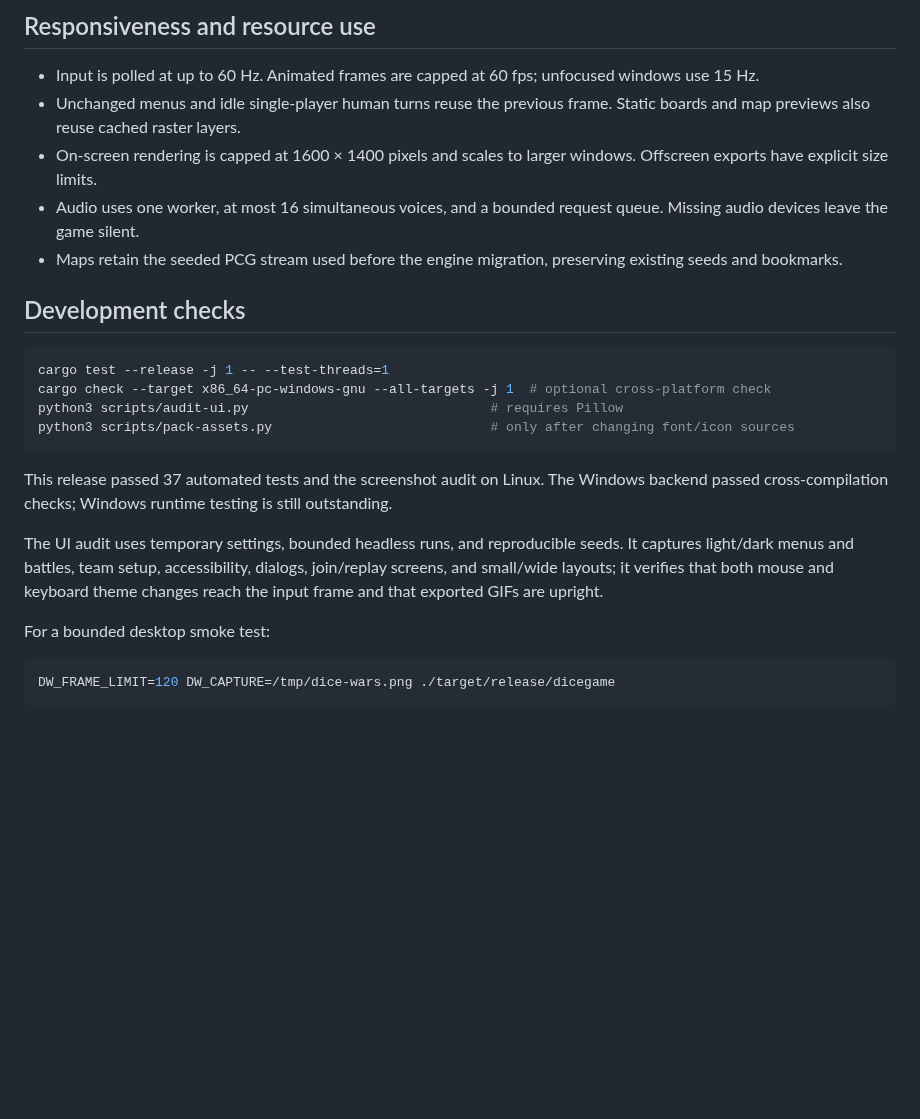
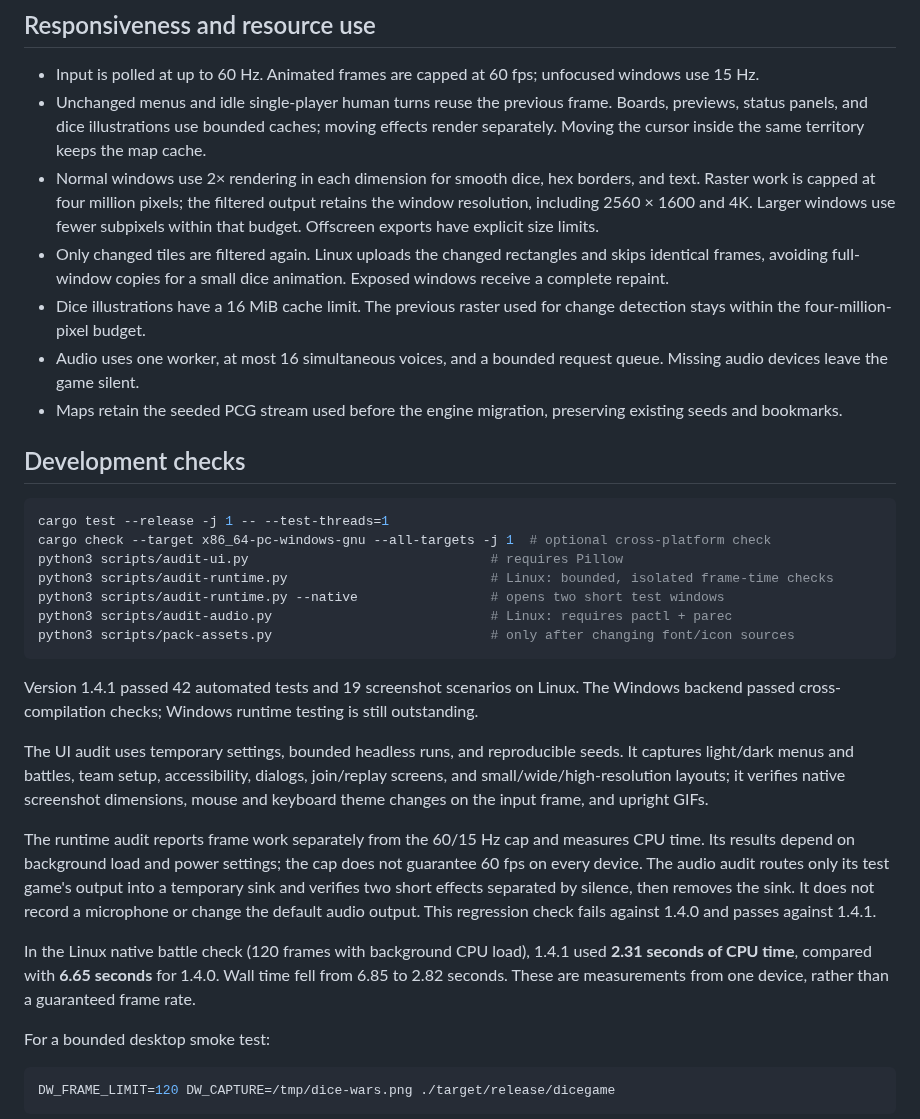
Before and after one commit to LenniAConrad/dice-wars, a Markdown page: README.md, the part around one of its changes. Drawn GitHub-style; blank space fills up the shorter version.

````diff
--- a/README.md
+++ b/README.md
@@ -81,8 +81,10 @@ The UI font is DejaVu Sans Bold, embedded as coverage masks (Bitstream Vera lice
 ## Responsiveness and resource use
 
 - Input is polled at up to 60 Hz. Animated frames are capped at 60 fps; unfocused windows use 15 Hz.
-- Unchanged menus and idle single-player human turns reuse the previous frame. Static boards and map previews also reuse cached raster layers.
-- On-screen rendering is capped at 1600 × 1400 pixels and scales to larger windows. Offscreen exports have explicit size limits.
+- Unchanged menus and idle single-player human turns reuse the previous frame. Boards, previews, status panels, and dice illustrations use bounded caches; moving effects render separately. Moving the cursor inside the same territory keeps the map cache.
+- Normal windows use 2× rendering in each dimension for smooth dice, hex borders, and text. Raster work is capped at four million pixels; the filtered output retains the window resolution, including 2560 × 1600 and 4K. Larger windows use fewer subpixels within that budget. Offscreen exports have explicit size limits.
+- Only changed tiles are filtered again. Linux uploads the changed rectangles and skips identical frames, avoiding full-window copies for a small dice animation. Exposed windows receive a complete repaint.
+- Dice illustrations have a 16 MiB cache limit. The previous raster used for change detection stays within the four-million-pixel budget.
 - Audio uses one worker, at most 16 simultaneous voices, and a bounded request queue. Missing audio devices leave the game silent.
 - Maps retain the seeded PCG stream used before the engine migration, preserving existing seeds and bookmarks.
 
@@ -92,12 +94,19 @@ The UI font is DejaVu Sans Bold, embedded as coverage masks (Bitstream Vera lice
 cargo test --release -j 1 -- --test-threads=1
 cargo check --target x86_64-pc-windows-gnu --all-targets -j 1  # optional cross-platform check
 python3 scripts/audit-ui.py                               # requires Pillow
+python3 scripts/audit-runtime.py                          # Linux: bounded, isolated frame-time checks
+python3 scripts/audit-runtime.py --native                 # opens two short test windows
+python3 scripts/audit-audio.py                            # Linux: requires pactl + parec
 python3 scripts/pack-assets.py                            # only after changing font/icon sources
 ```
 
-This release passed 37 automated tests and the screenshot audit on Linux. The Windows backend passed cross-compilation checks; Windows runtime testing is still outstanding.
+Version 1.4.1 passed 42 automated tests and 19 screenshot scenarios on Linux. The Windows backend passed cross-compilation checks; Windows runtime testing is still outstanding.
 
-The UI audit uses temporary settings, bounded headless runs, and reproducible seeds. It captures light/dark menus and battles, team setup, accessibility, dialogs, join/replay screens, and small/wide layouts; it verifies that both mouse and keyboard theme changes reach the input frame and that exported GIFs are upright.
+The UI audit uses temporary settings, bounded headless runs, and reproducible seeds. It captures light/dark menus and battles, team setup, accessibility, dialogs, join/replay screens, and small/wide/high-resolution layouts; it verifies native screenshot dimensions, mouse and keyboard theme changes on the input frame, and upright GIFs.
+
+The runtime audit reports frame work separately from the 60/15 Hz cap and measures CPU time. Its results depend on background load and power settings; the cap does not guarantee 60 fps on every device. The audio audit routes only its test game's output into a temporary sink and verifies two short effects separated by silence, then removes the sink. It does not record a microphone or change the default audio output. This regression check fails against 1.4.0 and passes against 1.4.1.
+
+In the Linux native battle check (120 frames with background CPU load), 1.4.1 used **2.31 seconds of CPU time**, compared with **6.65 seconds** for 1.4.0. Wall time fell from 6.85 to 2.82 seconds. These are measurements from one device, rather than a guaranteed frame rate.
 
 For a bounded desktop smoke test:
 
````
Also changed, not shown: other parts of README.md (+1 -1 lines), assets/screenshot-accessible.png, assets/screenshot-game-dark.png, assets/screenshot-game.png, assets/screenshot-menu-dark.png, assets/screenshot-menu.png, 11 other files.
